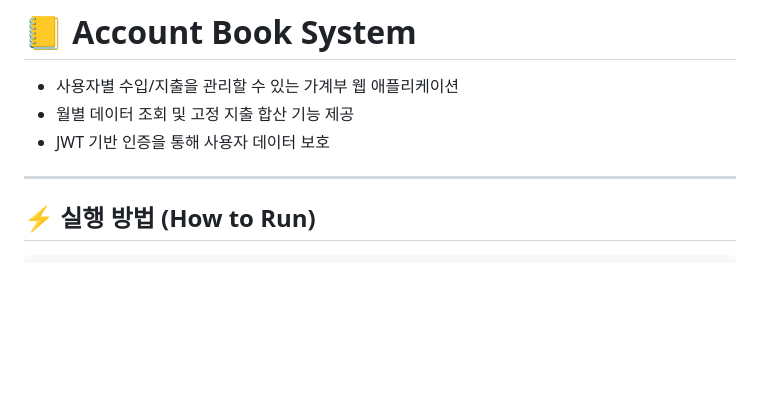
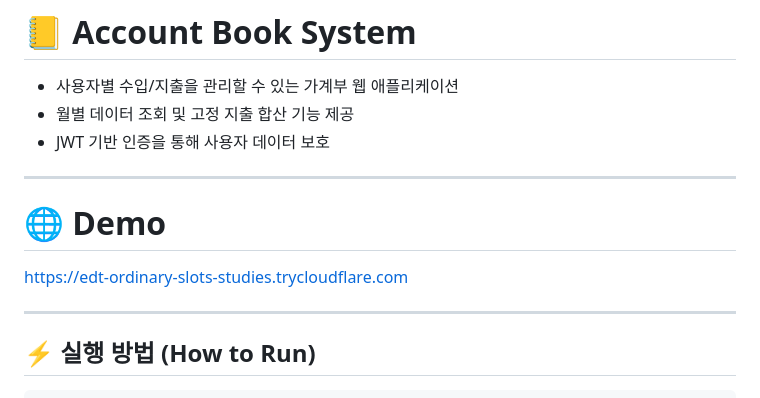
Before and after one commit to hanyiseul/toy-project, a Markdown page: account-book/readme.md, the part around the change. Rendered like a GitHub page; blank space fills up the shorter version.

```diff
--- a/account-book/readme.md
+++ b/account-book/readme.md
@@ -3,6 +3,12 @@
 - 사용자별 수입/지출을 관리할 수 있는 가계부 웹 애플리케이션
 - 월별 데이터 조회 및 고정 지출 합산 기능 제공
 - JWT 기반 인증을 통해 사용자 데이터 보호
+
+---
+
+# 🌐 Demo
+
+https://edt-ordinary-slots-studies.trycloudflare.com
 
 ---
 
```
